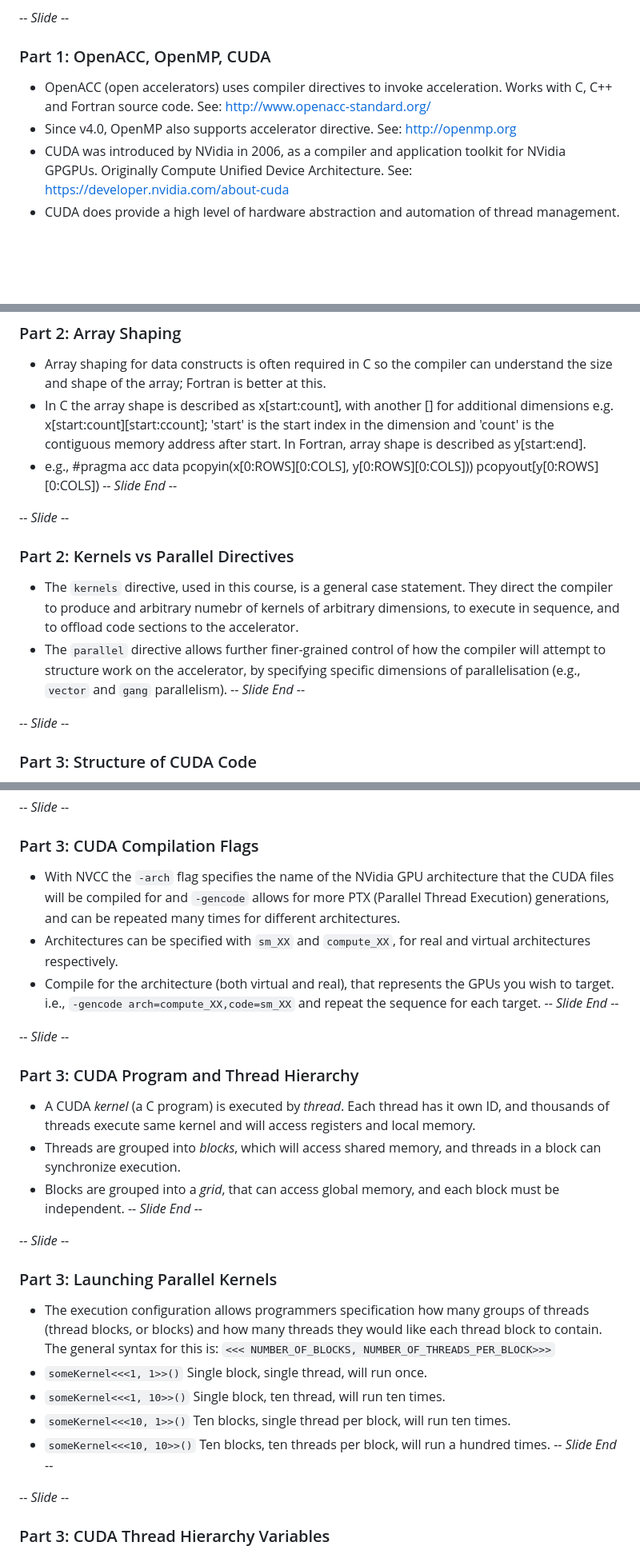
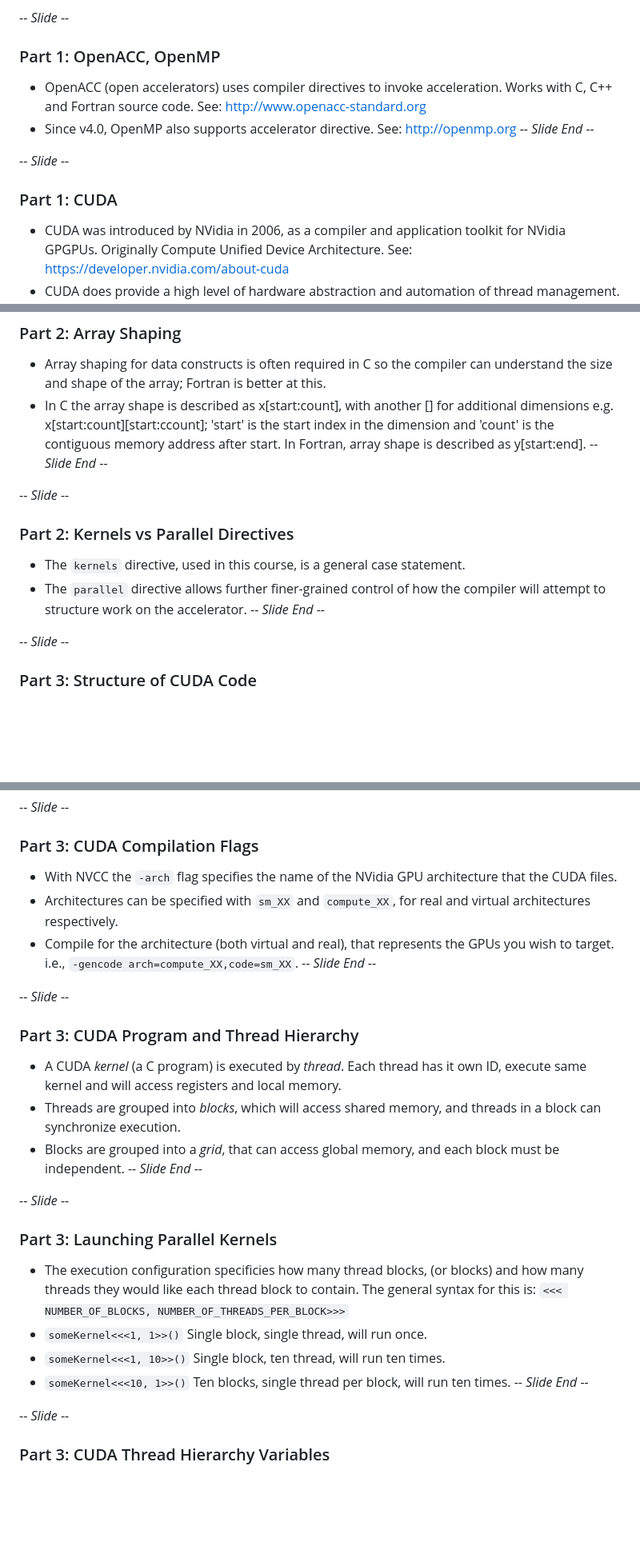
Before and after one commit to UoM-ResPlat-DevOps/SpartanGPUCourse, a Markdown page: Lessons/Lesson_1.md, 3 parts joined by grey strips. Shown: that part at 80% size. Drawn GitHub-style; blank space fills up the shorter version.

```diff
--- a/Lessons/Lesson_1.md
+++ b/Lessons/Lesson_1.md
@@ -40,9 +43,13 @@ Images from HPCWire `https://www.hpcwire.com/2016/08/23/2016-important-year-hpc-
 -- *Slide End* --
 
 -- *Slide* --
-### Part 1: OpenACC, OpenMP, CUDA
-* OpenACC (open accelerators) uses compiler directives to invoke acceleration. Works with C, C++ and Fortran source code. See: http://www.openacc-standard.org/
+### Part 1: OpenACC, OpenMP
+* OpenACC (open accelerators) uses compiler directives to invoke acceleration. Works with C, C++ and Fortran source code. See: http://www.openacc-standard.org
 * Since v4.0, OpenMP also supports accelerator directive. See: http://openmp.org
+-- *Slide End* --
+
+-- *Slide* --
+### Part 1: CUDA
 * CUDA was introduced by NVidia in 2006, as a compiler and application toolkit for NVidia GPGPUs. Originally Compute Unified Device Architecture. See: https://developer.nvidia.com/about-cuda
 * CUDA does provide a high level of hardware abstraction and automation of thread management. There is also  numerical libraries, such as cuBLAS, and cuFFT.
 -- *Slide End* --
@@ -124,13 +143,12 @@ Image from NVidia developer blog
 * Array shaping for data constructs is often required in C so the compiler can understand the size and shape of the array; Fortran is better at this.
 * In C the array shape is described as x[start:count], with another [] for additional dimensions e.g. x[start:count][start:ccount]; 'start' is the start index in the dimension and 'count' is the contiguous memory
 address after start. In Fortran, array shape is described as y[start:end].
-* e.g., #pragma acc data pcopyin(x[0:ROWS][0:COLS], y[0:ROWS][0:COLS])) pcopyout[y[0:ROWS][0:COLS])
 -- *Slide End* --
 
 -- *Slide* --
 ### Part 2: Kernels vs Parallel Directives
-* The `kernels` directive, used in this course, is a general case statement. They direct the compiler to produce and arbitrary numebr of kernels of arbitrary dimensions, to execute in sequence, and to offload code sections to the accelerator.
-* The `parallel` directive allows further finer-grained control of how the compiler will attempt to structure work on the accelerator, by specifying specific dimensions of parallelisation (e.g., `vector` and `gang` parallelism).
+* The `kernels` directive, used in this course, is a general case statement.
+* The `parallel` directive allows further finer-grained control of how the compiler will attempt to structure work on the accelerator.
 -- *Slide End* --
 
 -- *Slide* --
@@ -167,26 +185,24 @@ completes, and only then resume execution on the CPU.
 
 -- *Slide* --
 ### Part 3: CUDA Compilation Flags
-* With NVCC the `-arch` flag specifies the name of the NVidia GPU architecture that the CUDA files will be compiled for and `-gencode` allows for more PTX (Parallel Thread Execution) generations, and can be repeated many times for different architectures.
+* With NVCC the `-arch` flag specifies the name of the NVidia GPU architecture that the CUDA files.
 * Architectures can be specified with `sm_XX` and `compute_XX`, for real and virtual architectures respectively.
-* Compile for the architecture (both virtual and real), that represents the GPUs you wish to target. i.e., `-gencode arch=compute_XX,code=sm_XX` and repeat the sequence for each target.
+* Compile for the architecture (both virtual and real), that represents the GPUs you wish to target. i.e., `-gencode arch=compute_XX,code=sm_XX`.
 -- *Slide End* --
 
 -- *Slide* --
 ### Part 3: CUDA Program and Thread Hierarchy
-* A CUDA _kernel_ (a C program) is executed by _thread_. Each thread has it own ID, and thousands of threads execute same kernel and will access registers and local memory.
+* A CUDA _kernel_ (a C program) is executed by _thread_. Each thread has it own ID, execute same kernel and will access registers and local memory.
 * Threads are grouped into _blocks_, which will access shared memory, and threads in a block can synchronize execution.
 * Blocks are grouped into a _grid_, that can access global memory, and each block must be independent.
 -- *Slide End* --
 
 -- *Slide* --
 ### Part 3: Launching Parallel Kernels
-* The execution configuration allows programmers specification how many groups of threads (thread blocks, or blocks) and how many threads they would like each thread block to contain. The general syntax for this is:
-`<<< NUMBER_OF_BLOCKS, NUMBER_OF_THREADS_PER_BLOCK>>>`
+* The execution configuration specificies how many thread blocks, (or blocks) and how many threads they would like each thread block to contain. The general syntax for this is: `<<< NUMBER_OF_BLOCKS, NUMBER_OF_THREADS_PER_BLOCK>>>`
 * `someKernel<<<1, 1>>()` Single block, single thread, will run once.
 * `someKernel<<<1, 10>>()` Single block, ten thread, will run ten times.
 * `someKernel<<<10, 1>>()` Ten blocks, single thread per block, will run ten times.
-* `someKernel<<<10, 10>>()` Ten blocks, ten threads per block, will run a hundred times.
 -- *Slide End* --
 
 -- *Slide* --
```
Also changed, not shown: other parts of Lessons/Lesson_1.md (+41 -7 lines), Images/gpuimage.png (added), Images/gpumemarch.png (added), Images/hypnotoad.png (added), 2 other files.
